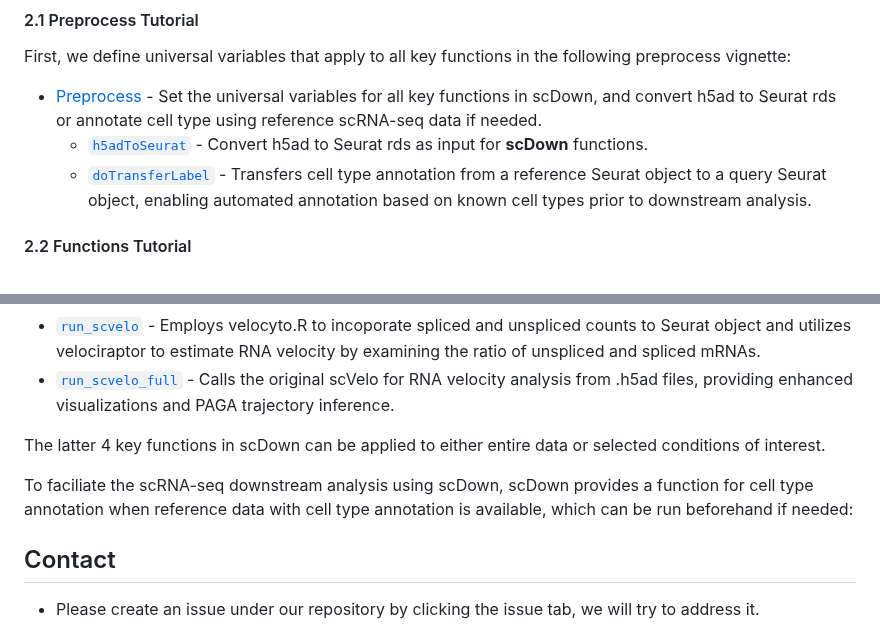
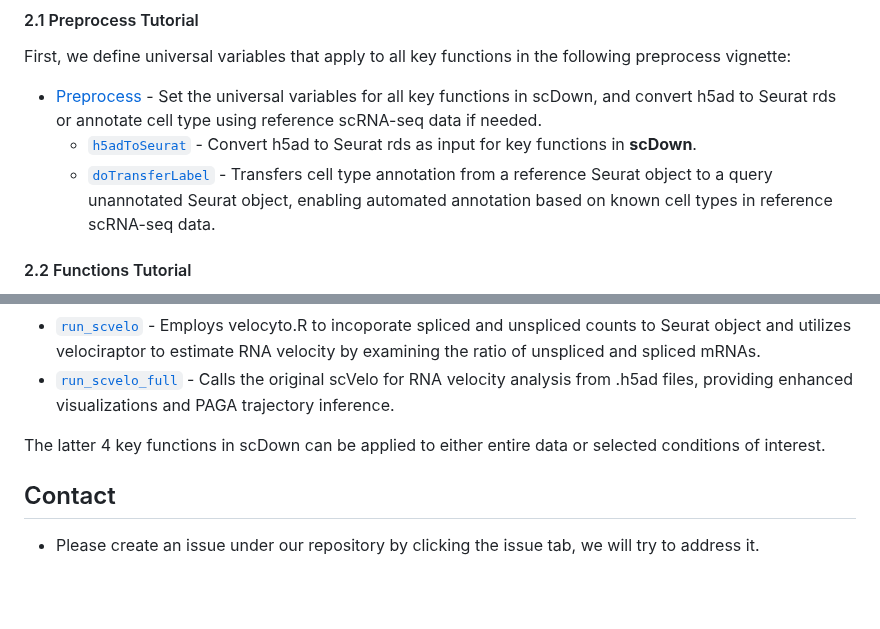
Before and after one commit to BCH-RC/scDown, a Markdown page: README.md, 2 parts joined by grey strips. Drawn GitHub-style; blank space fills up the shorter version.

Commit message:
Update numbered list in README.md

```diff
--- a/README.md
+++ b/README.md
@@ -49,8 +49,8 @@ library(scDown)
 #### 2.1 Preprocess Tutorial
 First, we define universal variables that apply to all key functions in the following preprocess vignette:
 - [Preprocess](https://html-preview.github.io/?url=https://github.com/BCH-RC/scDown/refs/heads/main/vignettes/scDown_preProcess.html) - Set the universal variables for all key functions in scDown, and convert h5ad to Seurat rds or annotate cell type using reference scRNA-seq data if needed.
-  - [`h5adToSeurat`](https://html-preview.github.io/?url=https://github.com/BCH-RC/scDown/refs/heads/main/vignettes/scDown_preProcess.html#annotated-seurat-object) - Convert h5ad to Seurat rds as input for **scDown** functions.
-  - [`doTransferLabel`](https://html-preview.github.io/?url=https://github.com/BCH-RC/scDown/refs/heads/main/vignettes/scDown_preProcess.html#unannotated-seurat-object) - Transfers cell type annotation from a reference Seurat object to a query Seurat object, enabling automated annotation based on known cell types prior to downstream analysis.
+  - [`h5adToSeurat`](https://html-preview.github.io/?url=https://github.com/BCH-RC/scDown/refs/heads/main/vignettes/scDown_preProcess.html#annotated-seurat-object) - Convert h5ad to Seurat rds as input for key functions in **scDown**.
+  - [`doTransferLabel`](https://html-preview.github.io/?url=https://github.com/BCH-RC/scDown/refs/heads/main/vignettes/scDown_preProcess.html#unannotated-seurat-object) - Transfers cell type annotation from a reference Seurat object to a query unannotated Seurat object, enabling automated annotation based on known cell types in reference scRNA-seq data.
 
 #### 2.2 Functions Tutorial
 The **scDown** package provides a single function for each purpose, integrating all necessary steps into one streamlined command, making the analysis more efficient and user-friendly. Below are the **key functions in scDown**, with links to their vignettes for detailed usage instructions and example outputs:
@@ -62,8 +62,5 @@ The **scDown** package provides a single function for each purpose, integrating
 
 The latter 4 key functions in scDown can be applied to either entire data or selected conditions of interest.
 
-To faciliate the scRNA-seq downstream analysis using scDown, scDown provides a function for cell type annotation when reference data with cell type annotation is available, which can be run beforehand if needed:
-
-
 ## Contact
 - Please create an issue under our repository by clicking the issue tab, we will try to address it.
```
Also changed, not shown: other parts of README.md (+4 -4 lines).
